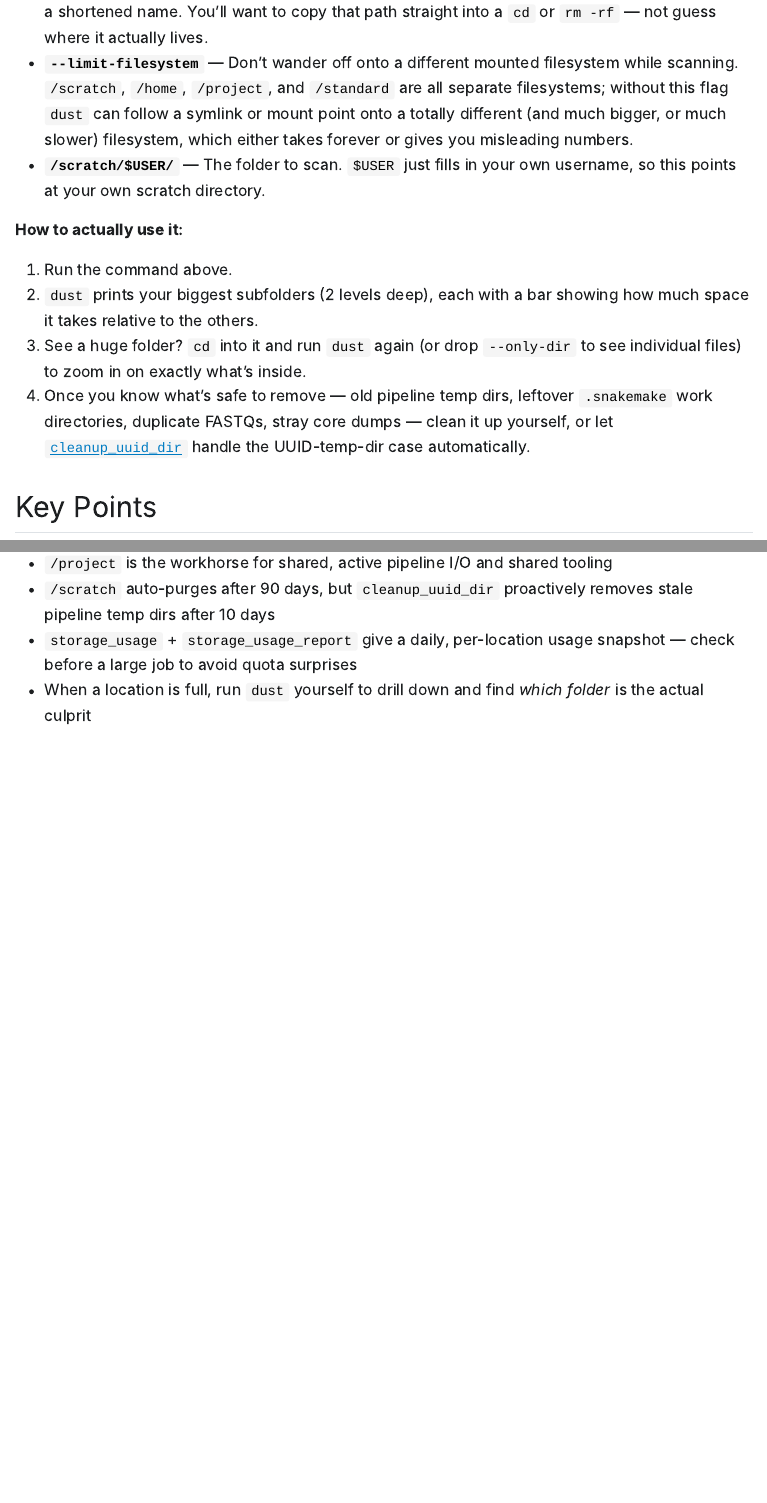
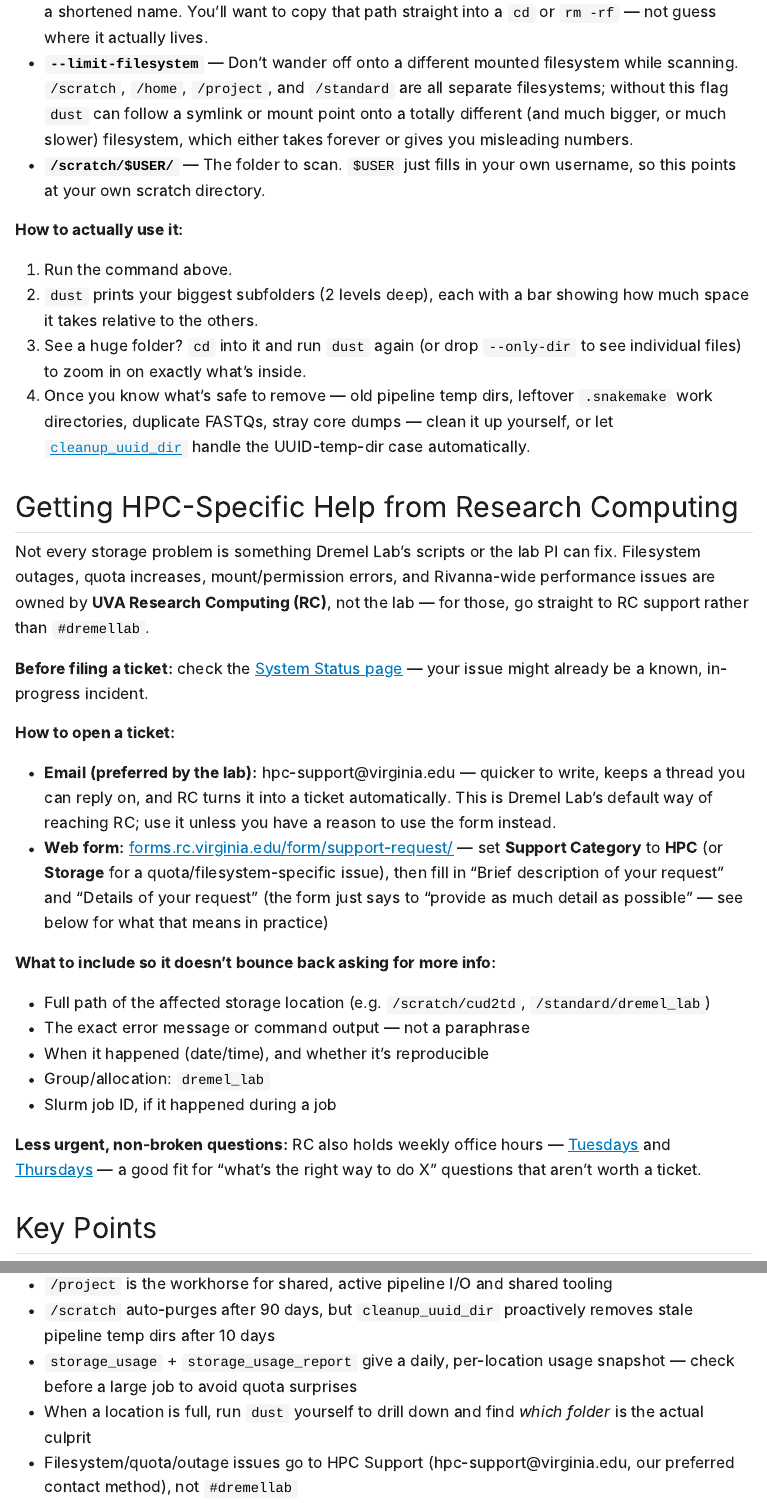
Before and after one commit to dremellab/howtos, a Quarto document (guides/rivanna-storage-options/rivanna_storage_guide.qmd): the page in a window 1100 px wide, from 5770 px down, and a second part further down, joined at a grey line. The pictures show the output file guides/rivanna-storage-options/rivanna_storage_guide.html that the author committed with the source, opened offline; Quarto's library style sheets are replaced by a plain one without menus; long lines of code are wrapped.

Commit message:
Add HPC Support section to Rivanna storage guide
Documents when to contact UVA Research Computing (filesystem/quota/
outage issues) vs the lab, with real specifics pulled from
rc.virginia.edu: system status page, support form fields/categories,
and office hours. Email is called out as the lab's preferred contact
method over the web form.

Co-Authored-By: Claude Sonnet 5 <noreply@anthropic.com>

```diff
--- a/guides/rivanna-storage-options/rivanna_storage_guide.qmd
+++ b/guides/rivanna-storage-options/rivanna_storage_guide.qmd
@@ -255,6 +255,27 @@ dust --depth 2 --only-dir --full-paths --limit-filesystem /scratch/$USER/
 3. See a huge folder? `cd` into it and run `dust` again (or drop `--only-dir` to see individual files) to zoom in on exactly what's inside.
 4. Once you know what's safe to remove — old pipeline temp dirs, leftover `.snakemake` work directories, duplicate FASTQs, stray core dumps — clean it up yourself, or let [`cleanup_uuid_dir`](#scratch-cleanup) handle the UUID-temp-dir case automatically.
 
+## Getting HPC-Specific Help from Research Computing
+
+Not every storage problem is something Dremel Lab's scripts or the lab PI can fix. Filesystem outages, quota increases, mount/permission errors, and Rivanna-wide performance issues are owned by **UVA Research Computing (RC)**, not the lab — for those, go straight to RC support rather than `#dremellab`.
+
+**Before filing a ticket:** check the [System Status page](https://www.rc.virginia.edu/system-status) — your issue might already be a known, in-progress incident.
+
+**How to open a ticket:**
+
+- **Email (preferred by the lab):** hpc-support@virginia.edu — quicker to write, keeps a thread you can reply on, and RC turns it into a ticket automatically. This is Dremel Lab's default way of reaching RC; use it unless you have a reason to use the form instead.
+- **Web form:** [forms.rc.virginia.edu/form/support-request/](https://forms.rc.virginia.edu/form/support-request/) — set **Support Category** to **HPC** (or **Storage** for a quota/filesystem-specific issue), then fill in "Brief description of your request" and "Details of your request" (the form just says to "provide as much detail as possible" — see below for what that means in practice)
+
+**What to include so it doesn't bounce back asking for more info:**
+
+- Full path of the affected storage location (e.g. `/scratch/cud2td`, `/standard/dremel_lab`)
+- The exact error message or command output — not a paraphrase
+- When it happened (date/time), and whether it's reproducible
+- Group/allocation: `dremel_lab`
+- Slurm job ID, if it happened during a job
+
+**Less urgent, non-broken questions:** RC also holds weekly office hours — [Tuesdays](https://rc.virginia.edu/events/office-hours-every-tuesday) and [Thursdays](https://rc.virginia.edu/events/office-hours-every-thursday) — a good fit for "what's the right way to do X" questions that aren't worth a ticket.
+
 ## Key Points
 
 - `/standard` is 15-20x slower than `/project` or `$HOME` for I/O — archival only, never active compute
@@ -262,3 +283,4 @@ dust --depth 2 --only-dir --full-paths --limit-filesystem /scratch/$USER/
 - `/scratch` auto-purges after 90 days, but `cleanup_uuid_dir` proactively removes stale pipeline temp dirs after 10 days
 - `storage_usage` + `storage_usage_report` give a daily, per-location usage snapshot — check before a large job to avoid quota surprises
 - When a location is full, run `dust` yourself to drill down and find *which folder* is the actual culprit
+- Filesystem/quota/outage issues go to HPC Support (hpc-support@virginia.edu, our preferred contact method), not `#dremellab`
```
Also changed, not shown: guides/rivanna-storage-options/rivanna_storage_guide.html, guides/rivanna-storage-options/rivanna_storage_guide.md.
